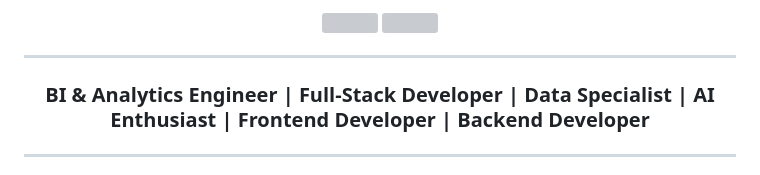
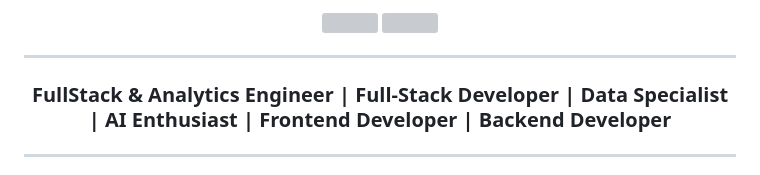
Before and after one commit to layanbuirat/layanbuirat, a Markdown page: README.md, the part around one of its changes. GitHub-like rendering; grey boxes are pictures that could not be loaded.

```diff
--- a/README.md
+++ b/README.md
@@ -26,7 +26,7 @@
 
 ---
 <h3 align="center">
-    BI & Analytics Engineer | Full-Stack Developer | Data Specialist | AI Enthusiast | Frontend Developer | Backend Developer
+    FullStack & Analytics Engineer | Full-Stack Developer | Data Specialist | AI Enthusiast | Frontend Developer | Backend Developer
 </h3>
 
 ---
```
Also changed, not shown: other parts of README.md (+1 -3 lines).
